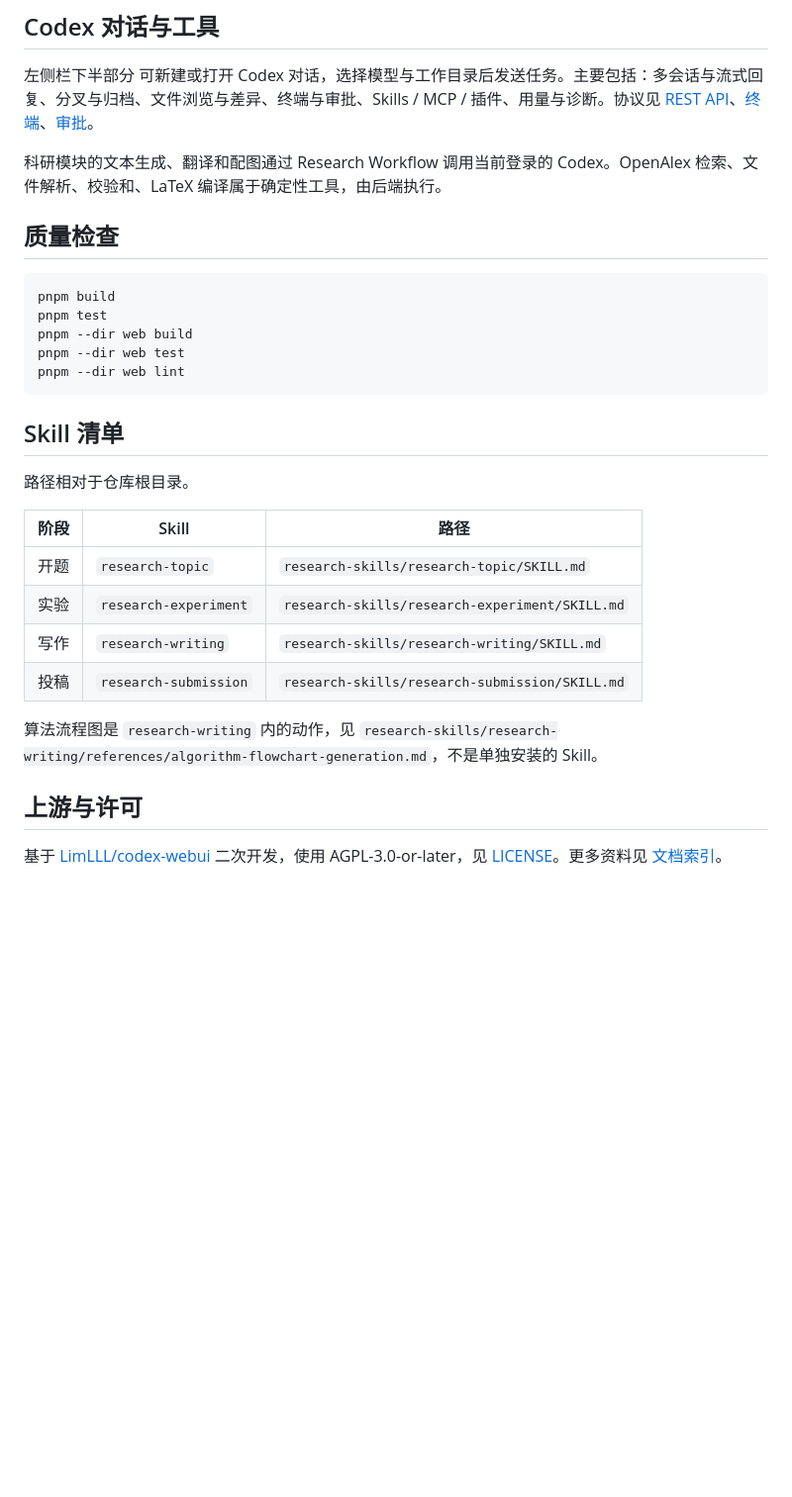
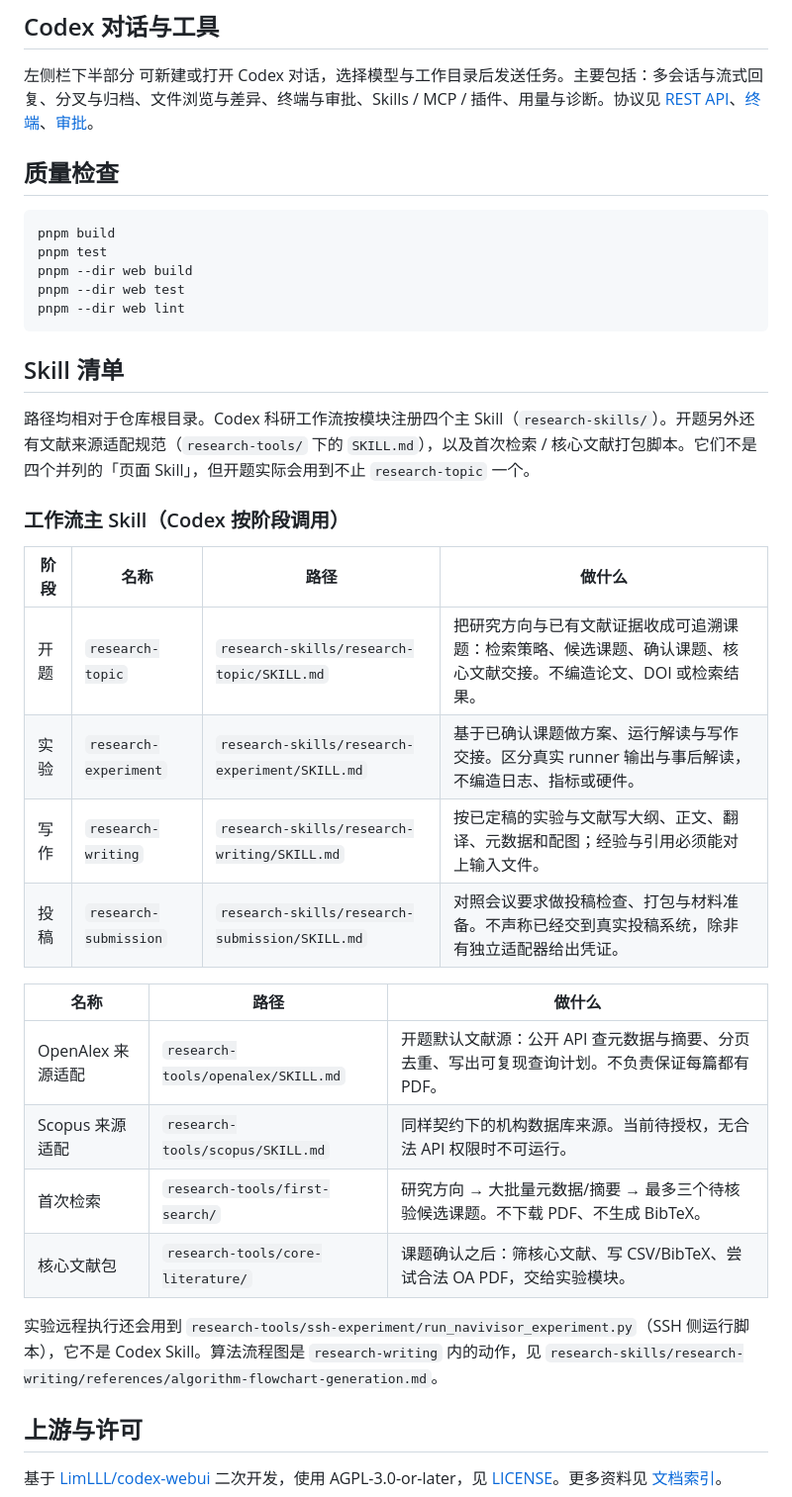
Before and after one commit to houchenfeng/Navivisor-webui, a Markdown page: README.md, the part around one of its changes. Shown at 99% size. GitHub-like rendering; blank space fills up the shorter version.

````diff
--- a/README.md
+++ b/README.md
@@ -200,8 +206,6 @@ pdflatex -interaction=nonstopmode -halt-on-error main.tex
 
 左侧栏下半部分 可新建或打开 Codex 对话，选择模型与工作目录后发送任务。主要包括：多会话与流式回复、分叉与归档、文件浏览与差异、终端与审批、Skills / MCP / 插件、用量与诊断。协议见 [REST API](./docs/rest-api.md)、[终端](./docs/terminal.md)、[审批](./docs/approval.md)。
 
-科研模块的文本生成、翻译和配图通过 Research Workflow 调用当前登录的 Codex。OpenAlex 检索、文件解析、校验和、LaTeX 编译属于确定性工具，由后端执行。
-
 ## 质量检查
 
 ```bash
@@ -214,18 +218,29 @@ pnpm --dir web lint
 
 ## Skill 清单
 
-路径相对于仓库根目录。
+路径均相对于仓库根目录。Codex 科研工作流按模块注册四个主 Skill（`research-skills/`）。开题另外还有文献来源适配规范（`research-tools/` 下的 `SKILL.md`），以及首次检索 / 核心文献打包脚本。它们不是四个并列的「页面 Skill」，但开题实际会用到不止 `research-topic` 一个。
+
+### 工作流主 Skill（Codex 按阶段调用）
 
 
-| 阶段  | Skill                 | 路径                                             |
-| --- | --------------------- | ---------------------------------------------- |
-| 开题  | `research-topic`      | `research-skills/research-topic/SKILL.md`      |
-| 实验  | `research-experiment` | `research-skills/research-experiment/SKILL.md` |
-| 写作  | `research-writing`    | `research-skills/research-writing/SKILL.md`    |
-| 投稿  | `research-submission` | `research-skills/research-submission/SKILL.md` |
+| 阶段  | 名称                    | 路径                                             | 做什么                                                        |
+| --- | --------------------- | ---------------------------------------------- | ---------------------------------------------------------- |
+| 开题  | `research-topic`      | `research-skills/research-topic/SKILL.md`      | 把研究方向与已有文献证据收成可追溯课题：检索策略、候选课题、确认课题、核心文献交接。不编造论文、DOI 或检索结果。 |
+| 实验  | `research-experiment` | `research-skills/research-experiment/SKILL.md` | 基于已确认课题做方案、运行解读与写作交接。区分真实 runner 输出与事后解读，不编造日志、指标或硬件。      |
+| 写作  | `research-writing`    | `research-skills/research-writing/SKILL.md`    | 按已定稿的实验与文献写大纲、正文、翻译、元数据和配图；经验与引用必须能对上输入文件。                 |
+| 投稿  | `research-submission` | `research-skills/research-submission/SKILL.md` | 对照会议要求做投稿检查、打包与材料准备。不声称已经交到真实投稿系统，除非有独立适配器给出凭证。            |
 
 
-算法流程图是 `research-writing` 内的动作，见 `research-skills/research-writing/references/algorithm-flowchart-generation.md`，不是单独安装的 Skill。
+
+| 名称            | 路径                                 | 做什么                                                  |
+| ------------- | ---------------------------------- | ---------------------------------------------------- |
+| OpenAlex 来源适配 | `research-tools/openalex/SKILL.md` | 开题默认文献源：公开 API 查元数据与摘要、分页去重、写出可复现查询计划。不负责保证每篇都有 PDF。 |
+| Scopus 来源适配   | `research-tools/scopus/SKILL.md`   | 同样契约下的机构数据库来源。当前待授权，无合法 API 权限时不可运行。                 |
+| 首次检索          | `research-tools/first-search/`     | 研究方向 → 大批量元数据/摘要 → 最多三个待核验候选课题。不下载 PDF、不生成 BibTeX。   |
+| 核心文献包         | `research-tools/core-literature/`  | 课题确认之后：筛核心文献、写 CSV/BibTeX、尝试合法 OA PDF，交给实验模块。        |
+
+
+实验远程执行还会用到 `research-tools/ssh-experiment/run_navivisor_experiment.py`（SSH 侧运行脚本），它不是 Codex Skill。算法流程图是 `research-writing` 内的动作，见 `research-skills/research-writing/references/algorithm-flowchart-generation.md`。
 
 ## 上游与许可
 
````
Also changed, not shown: other parts of README.md (+6 -0 lines).
